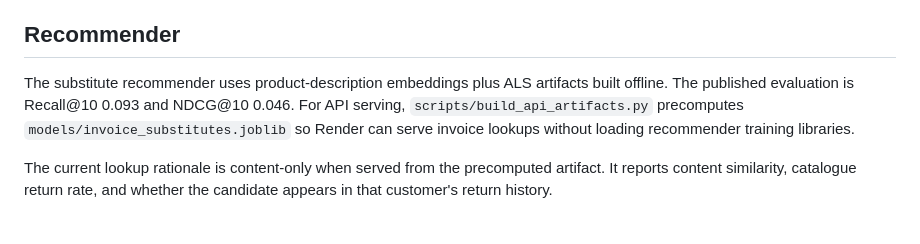
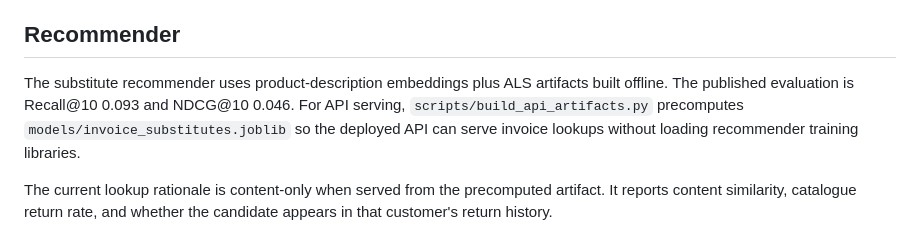
Before and after one commit to aalias01/retail-returns-intelligence, a Markdown page: models/MODEL_CARD.md, the part around the change. GitHub-like rendering.

```diff
--- a/models/MODEL_CARD.md
+++ b/models/MODEL_CARD.md
@@ -26,7 +26,7 @@ One caveat matters: the Returner segment is roughly 18 wholesale-like accounts w
 
 ## Recommender
 
-The substitute recommender uses product-description embeddings plus ALS artifacts built offline. The published evaluation is Recall@10 0.093 and NDCG@10 0.046. For API serving, `scripts/build_api_artifacts.py` precomputes `models/invoice_substitutes.joblib` so Render can serve invoice lookups without loading recommender training libraries.
+The substitute recommender uses product-description embeddings plus ALS artifacts built offline. The published evaluation is Recall@10 0.093 and NDCG@10 0.046. For API serving, `scripts/build_api_artifacts.py` precomputes `models/invoice_substitutes.joblib` so the deployed API can serve invoice lookups without loading recommender training libraries.
 
 The current lookup rationale is content-only when served from the precomputed artifact. It reports content similarity, catalogue return rate, and whether the candidate appears in that customer's return history.
 
```
Also changed, not shown: README.md (+5 -5 lines), deploy/hf_space/SUPERSEDED.md (deleted, +0 -13 lines).
